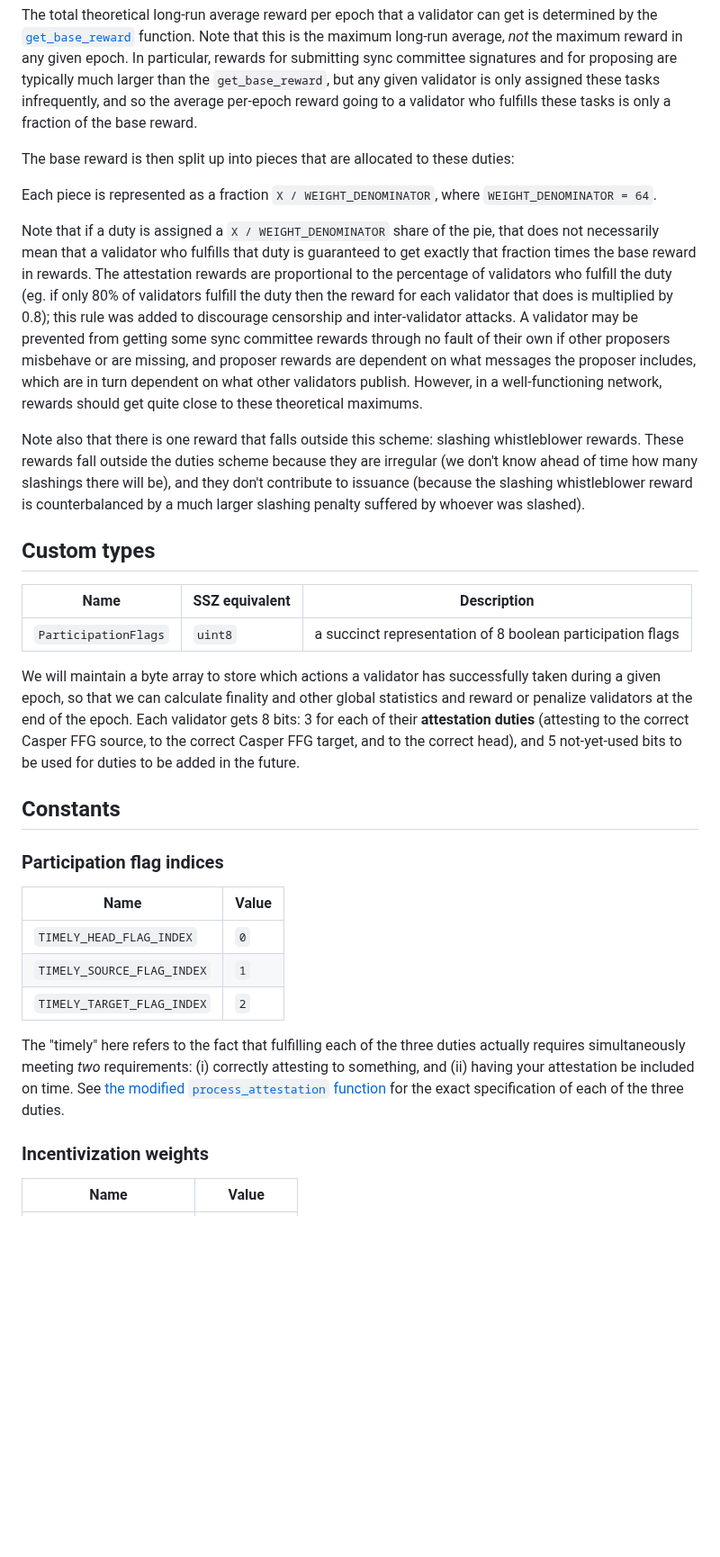
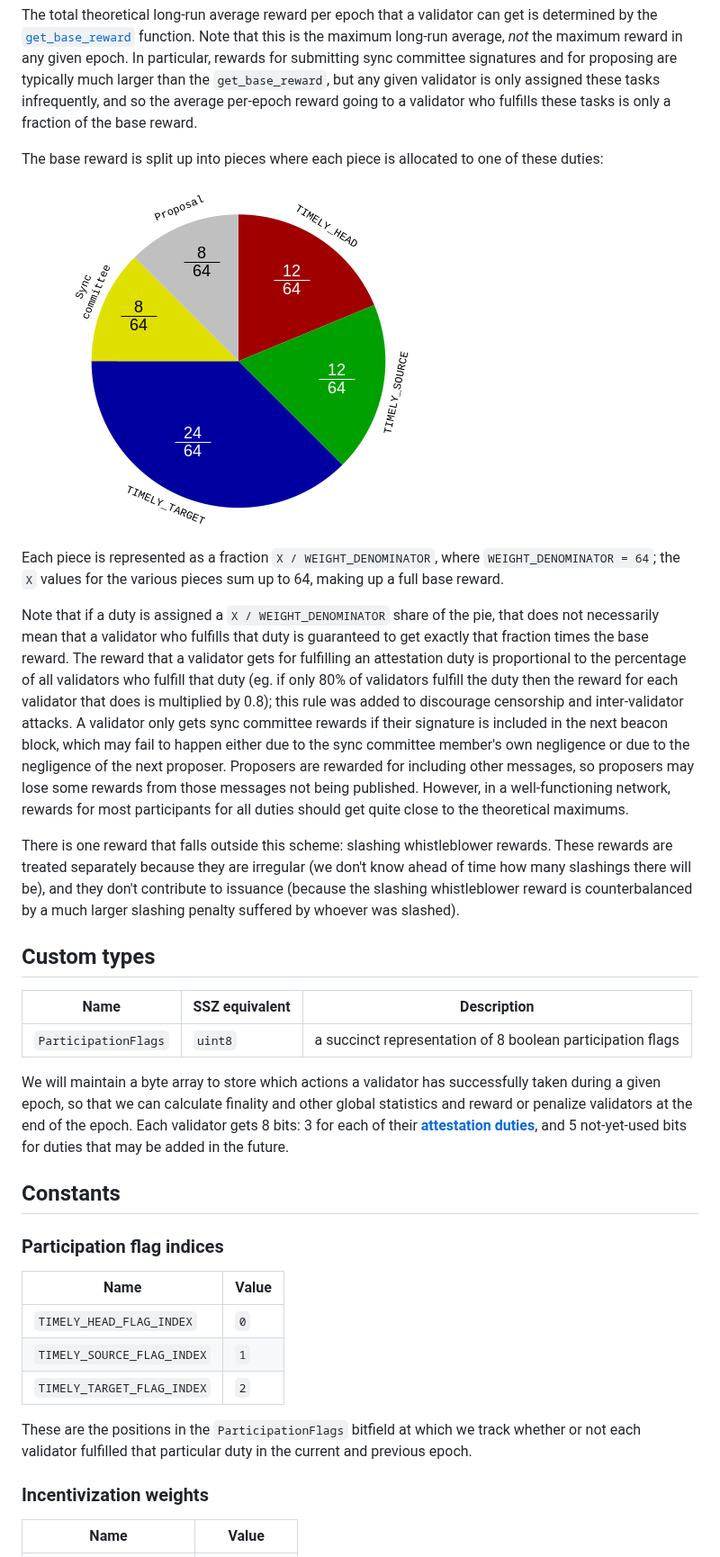
Before and after one commit to ethereum/annotated-spec, a Markdown page: altair/beacon-chain.md, the part around one of its changes. Shown at 90% size. Drawn GitHub-style; pictures changed too: altair/duties.png (added); blank space fills up the shorter version.

```diff
--- a/altair/beacon-chain.md
+++ b/altair/beacon-chain.md
@@ -83,15 +83,15 @@ One of the main conceptual reworks of Altair is redesigning how validators are r
 
 The total theoretical long-run average reward per epoch that a validator can get is determined by the [`get_base_reward`](#get_base_reward) function. Note that this is the maximum long-run average, _not_ the maximum reward in any given epoch. In particular, rewards for submitting sync committee signatures and for proposing are typically much larger than the `get_base_reward`, but any given validator is only assigned these tasks infrequently, and so the average per-epoch reward going to a validator who fulfills these tasks is only a fraction of the base reward.
 
-The base reward is then split up into pieces that are allocated to these duties:
+The base reward is split up into pieces where each piece is allocated to one of these duties:
 
+![](duties.png)
 
+Each piece is represented as a fraction `X / WEIGHT_DENOMINATOR`, where `WEIGHT_DENOMINATOR = 64`; the `X` values for the various pieces sum up to 64, making up a full base reward.
 
-Each piece is represented as a fraction `X / WEIGHT_DENOMINATOR`, where `WEIGHT_DENOMINATOR = 64`.
+Note that if a duty is assigned a `X / WEIGHT_DENOMINATOR` share of the pie, that does not necessarily mean that a validator who fulfills that duty is guaranteed to get exactly that fraction times the base reward. The reward that a validator gets for fulfilling an attestation duty is proportional to the percentage of all validators who fulfill that duty (eg. if only 80% of validators fulfill the duty then the reward for each validator that does is multiplied by 0.8); this rule was added to discourage censorship and inter-validator attacks. A validator only gets sync committee rewards if their signature is included in the next beacon block, which may fail to happen either due to the sync committee member's own negligence or due to the negligence of the next proposer. Proposers are rewarded for including other messages, so proposers may lose some rewards from those messages not being published. However, in a well-functioning network, rewards for most participants for all duties should get quite close to the theoretical maximums.
 
-Note that if a duty is assigned a `X / WEIGHT_DENOMINATOR` share of the pie, that does not necessarily mean that a validator who fulfills that duty is guaranteed to get exactly that fraction times the base reward in rewards. The attestation rewards are proportional to the percentage of validators who fulfill the duty (eg. if only 80% of validators fulfill the duty then the reward for each validator that does is multiplied by 0.8); this rule was added to discourage censorship and inter-validator attacks. A validator may be prevented from getting some sync committee rewards through no fault of their own if other proposers misbehave or are missing, and proposer rewards are dependent on what messages the proposer includes, which are in turn dependent on what other validators publish. However, in a well-functioning network, rewards should get quite close to these theoretical maximums.
-
-Note also that there is one reward that falls outside this scheme: slashing whistleblower rewards. These rewards fall outside the duties scheme because they are irregular (we don't know ahead of time how many slashings there will be), and they don't contribute to issuance (because the slashing whistleblower reward is counterbalanced by a much larger slashing penalty suffered by whoever was slashed).
+There is one reward that falls outside this scheme: slashing whistleblower rewards. These rewards are treated separately because they are irregular (we don't know ahead of time how many slashings there will be), and they don't contribute to issuance (because the slashing whistleblower reward is counterbalanced by a much larger slashing penalty suffered by whoever was slashed).
 
 ## Custom types
 
@@ -99,7 +99,7 @@ Note also that there is one reward that falls outside this scheme: slashing whis
 | - | - | - |
 | `ParticipationFlags` | `uint8` | a succinct representation of 8 boolean participation flags |
 
-We will maintain a byte array to store which actions a validator has successfully taken during a given epoch, so that we can calculate finality and other global statistics and reward or penalize validators at the end of the epoch. Each validator gets 8 bits: 3 for each of their **attestation duties** (attesting to the correct Casper FFG source, to the correct Casper FFG target, and to the correct head), and 5 not-yet-used bits to be used for duties to be added in the future.
+We will maintain a byte array to store which actions a validator has successfully taken during a given epoch, so that we can calculate finality and other global statistics and reward or penalize validators at the end of the epoch. Each validator gets 8 bits: 3 for each of their [**attestation duties**](#aside-validator-duties-rewards-and-penalties), and 5 not-yet-used bits for duties that may be added in the future.
 
 ## Constants
 
@@ -111,7 +111,7 @@ We will maintain a byte array to store which actions a validator has successfull
 | `TIMELY_SOURCE_FLAG_INDEX` | `1` |
 | `TIMELY_TARGET_FLAG_INDEX` | `2` |
 
-The "timely" here refers to the fact that fulfilling each of the three duties actually requires simultaneously meeting _two_ requirements: (i) correctly attesting to something, and (ii) having your attestation be included on time. See [the modified `process_attestation` function](#modified-process_attestation) for the exact specification of each of the three duties.
+These are the positions in the `ParticipationFlags` bitfield at which we track whether or not each validator fulfilled that particular duty in the current and previous epoch.
 
 ### Incentivization weights
 
```
Also changed, not shown: other parts of altair/beacon-chain.md (+4 -12 lines).
